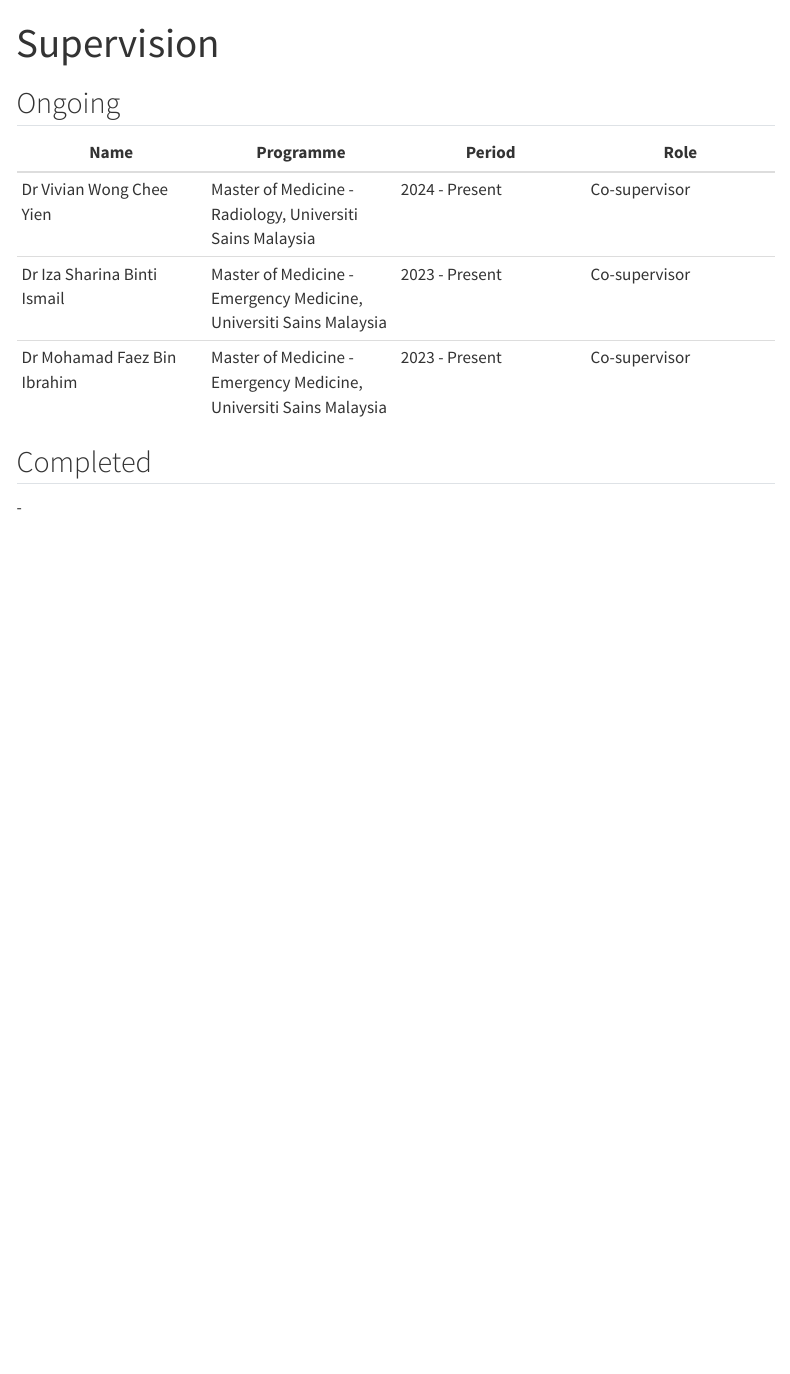
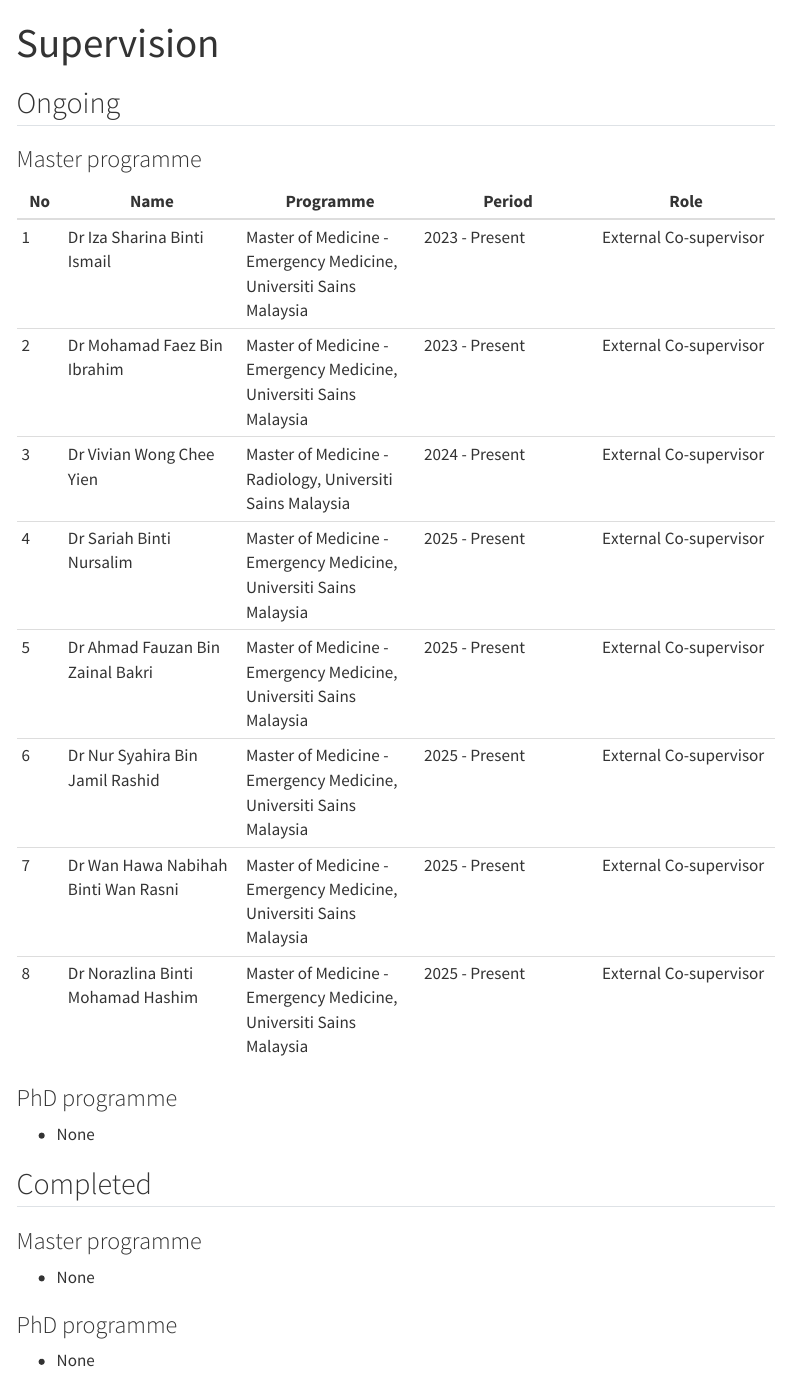
Before and after one commit to tengku-hanis/mywebsite, a Quarto document (supervision.qmd): the page in a window 1100 px wide, from its top. Rendered offline with R 4.5, knitr and Pandoc in place of Quarto, with nearby package versions; menus at the side of the page are left out.

Commit message:
Update supervisee

```diff
--- a/supervision.qmd
+++ b/supervision.qmd
@@ -4,12 +4,29 @@ title: "Supervision"
 
 ## Ongoing
 
-| Name | Programme | Period | Role |
-|----|----|----|----|
-| Dr Vivian Wong Chee Yien | Master of Medicine - Radiology, Universiti Sains Malaysia | 2024 - Present | Co-supervisor |
-| Dr Iza Sharina Binti Ismail | Master of Medicine - Emergency Medicine, Universiti Sains Malaysia | 2023 - Present | Co-supervisor |
-| Dr Mohamad Faez Bin Ibrahim | Master of Medicine - Emergency Medicine, Universiti Sains Malaysia | 2023 - Present | Co-supervisor |
+### Master programme
+
+| No | Name | Programme | Period | Role |
+|-----|------------------|------------------|------------------|------------------|
+| 1 | Dr Iza Sharina Binti Ismail | Master of Medicine - Emergency Medicine, Universiti Sains Malaysia | 2023 - Present | External Co-supervisor |
+| 2 | Dr Mohamad Faez Bin Ibrahim | Master of Medicine - Emergency Medicine, Universiti Sains Malaysia | 2023 - Present | External Co-supervisor |
+| 3 | Dr Vivian Wong Chee Yien | Master of Medicine - Radiology, Universiti Sains Malaysia | 2024 - Present | External Co-supervisor |
+| 4 | Dr Sariah Binti Nursalim | Master of Medicine - Emergency Medicine, Universiti Sains Malaysia | 2025 - Present | External Co-supervisor |
+| 5 | Dr Ahmad Fauzan Bin Zainal Bakri | Master of Medicine - Emergency Medicine, Universiti Sains Malaysia | 2025 - Present | External Co-supervisor |
+| 6 | Dr Nur Syahira Bin Jamil Rashid | Master of Medicine - Emergency Medicine, Universiti Sains Malaysia | 2025 - Present | External Co-supervisor |
+| 7 | Dr Wan Hawa Nabihah Binti Wan Rasni | Master of Medicine - Emergency Medicine, Universiti Sains Malaysia | 2025 - Present | External Co-supervisor |
+| 8 | Dr Norazlina Binti Mohamad Hashim | Master of Medicine - Emergency Medicine, Universiti Sains Malaysia | 2025 - Present | External Co-supervisor |
+
+### PhD programme
+
+-   None
 
 ## Completed
 
-\-
+### Master programme
+
+-   None
+
+### PhD programme
+
+-   None
```
Also changed, not shown: 4 other files.
